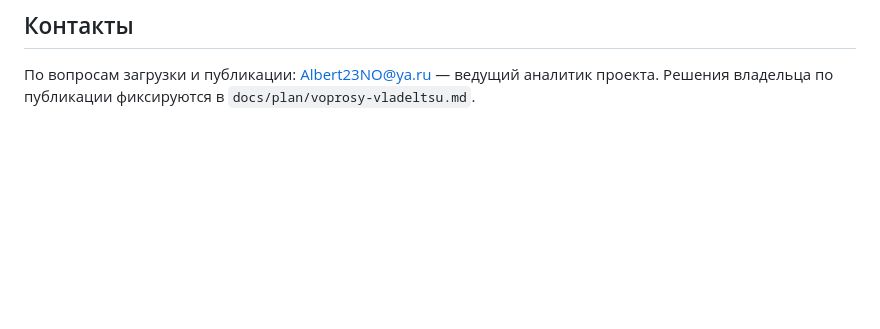
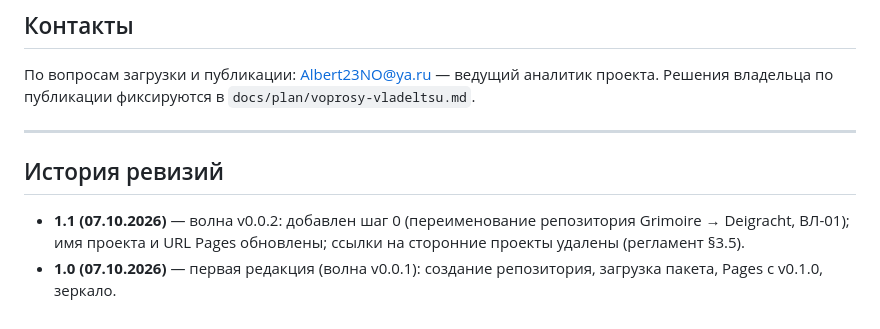
Before and after one commit to paprekolyx/Deigracht, a Markdown page: docs/setup/setup-repo-pages.md, the part around one of its changes. GitHub-like rendering; blank space fills up the shorter version.

```diff
--- a/docs/setup/setup-repo-pages.md
+++ b/docs/setup/setup-repo-pages.md
@@ -70,3 +90,13 @@ Sisku). Меры:
 По вопросам загрузки и публикации: Albert23NO@ya.ru — ведущий аналитик
 проекта. Решения владельца по публикации фиксируются в
 `docs/plan/voprosy-vladeltsu.md`.
+
+---
+
+## История ревизий
+
+- **1.1 (07.10.2026)** — волна v0.0.2: добавлен шаг 0 (переименование
+  репозитория Grimoire → Deigracht, ВЛ-01); имя проекта и URL Pages
+  обновлены; ссылки на сторонние проекты удалены (регламент §3.5).
+- **1.0 (07.10.2026)** — первая редакция (волна v0.0.1): создание
+  репозитория, загрузка пакета, Pages с v0.1.0, зеркало.
```
Also changed, not shown: other parts of docs/setup/setup-repo-pages.md (+46 -26 lines).
